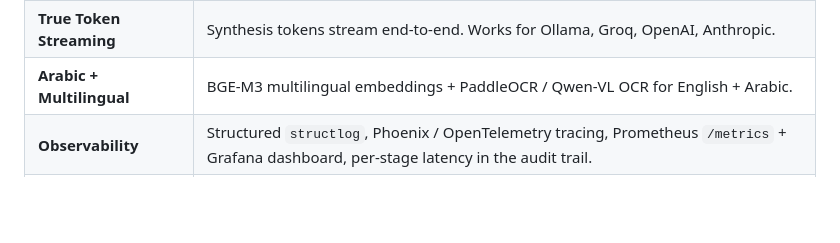
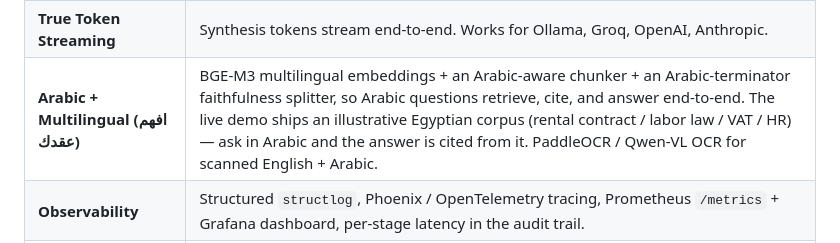
Before and after one commit to moazmo/secureagentrag, a Markdown page: README.md, the part around the change. GitHub-like rendering; folded sections open; blank space fills up the shorter version.

Commit message:
docs(readme): surface the live Arabic 'افهم عقدك' flagship in the feature table

```diff
--- a/README.md
+++ b/README.md
@@ -85,7 +85,7 @@ uv run python -m scripts.interview_demo
 | **Hybrid Search + Reranking** | Dense (BGE-M3) + Qdrant native sparse vectors (`bm25` default, `splade` opt-in) fused via RRF, then reranker (`none` / `cross_encoder` / `colbert` / `fine_tuned`). Self-query and HyDE retrieval modes available. |
 | **Prompt-Injection Guardrails (3 backends)** | Regex always runs first. `SAR_GUARDRAILS_BACKEND` flips escalation between `llm` (legacy SAFE/UNSAFE on qwen3:8b) and `llamaguard` (Meta `llama-guard3:8b`, S1-S14 taxonomy → audit-friendly reason). Fail-open on Ollama transport errors. |
 | **True Token Streaming** | Synthesis tokens stream end-to-end. Works for Ollama, Groq, OpenAI, Anthropic. |
-| **Arabic + Multilingual** | BGE-M3 multilingual embeddings + PaddleOCR / Qwen-VL OCR for English + Arabic. |
+| **Arabic + Multilingual (افهم عقدك)** | BGE-M3 multilingual embeddings + an Arabic-aware chunker + an Arabic-terminator faithfulness splitter, so Arabic questions retrieve, cite, and answer end-to-end. The live demo ships an illustrative Egyptian corpus (rental contract / labor law / VAT / HR) — ask in Arabic and the answer is cited from it. PaddleOCR / Qwen-VL OCR for scanned English + Arabic. |
 | **Observability** | Structured `structlog`, Phoenix / OpenTelemetry tracing, Prometheus `/metrics` + Grafana dashboard, per-stage latency in the audit trail. |
 | **Eval Pipeline + CI Gating** | Ragas faithfulness / relevancy / context-precision; nightly job opens an issue on >5 pp regression. |
 | **Prompt-Injection Guardrails** | Dedicated graph node blocks jailbreak / system-prompt-override attempts before retrieval. Output scanned for system-prompt leakage. |
```
